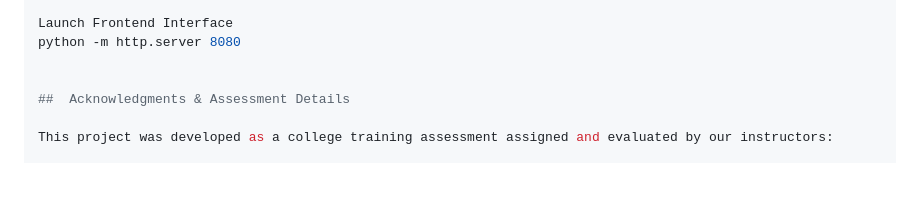
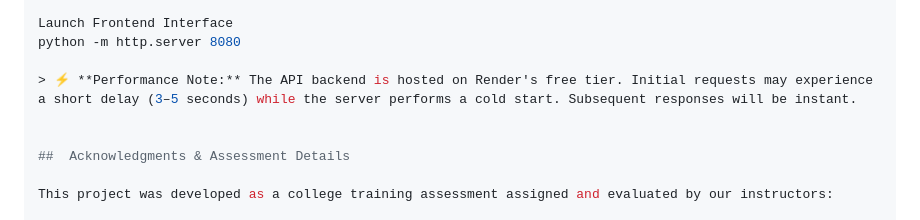
Before and after one commit to krishnegowda9/spacy-chatbot, a Markdown page: README.md, the part around the change. Rendered like a GitHub page; blank space fills up the shorter version.

```diff
--- a/README.md
+++ b/README.md
@@ -103,6 +103,8 @@ uvicorn main:app --reload
 Launch Frontend Interface
 python -m http.server 8080
 
+> ⚡ **Performance Note:** The API backend is hosted on Render's free tier. Initial requests may experience a short delay (3–5 seconds) while the server performs a cold start. Subsequent responses will be instant.
+
 
 ##  Acknowledgments & Assessment Details
 
```
